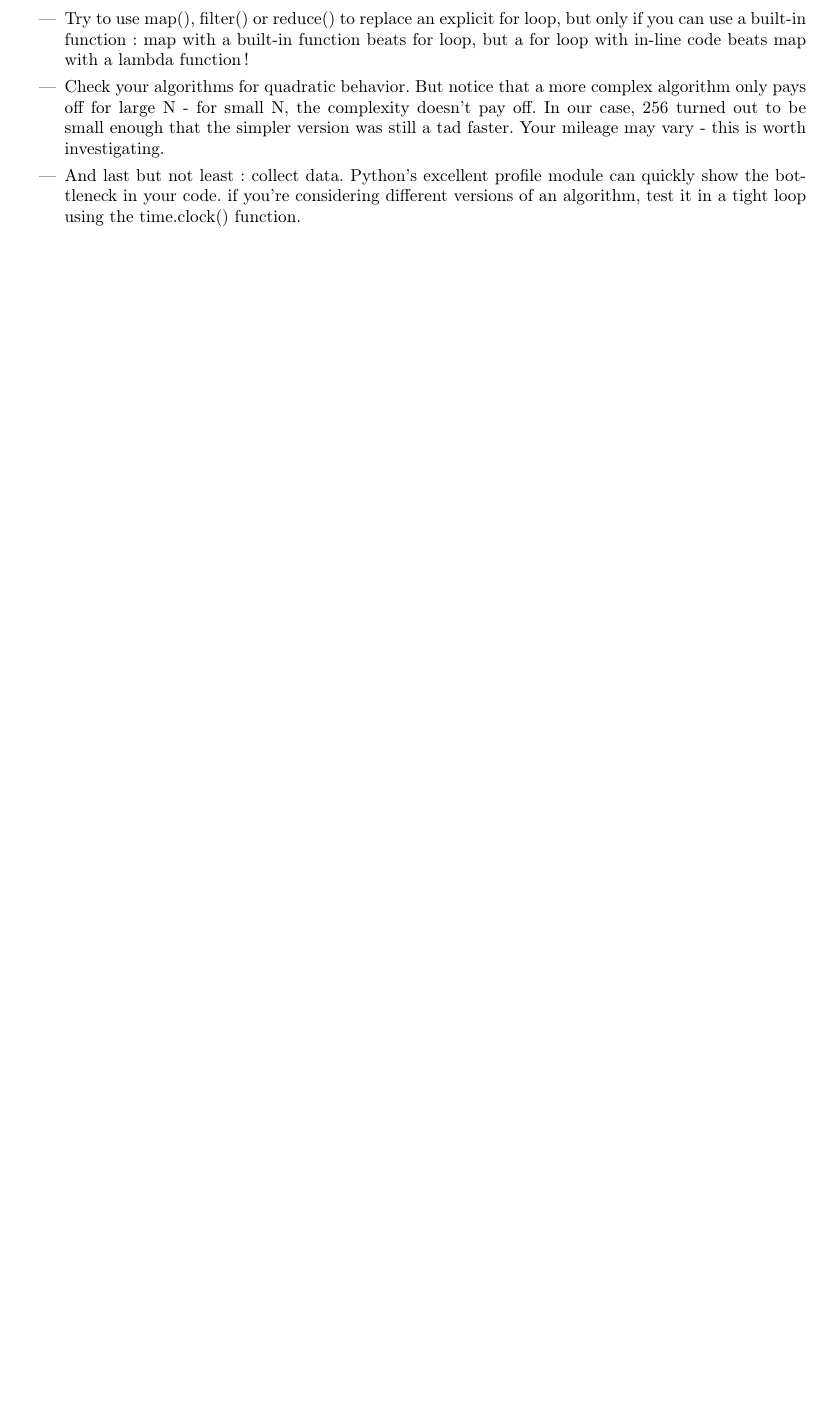
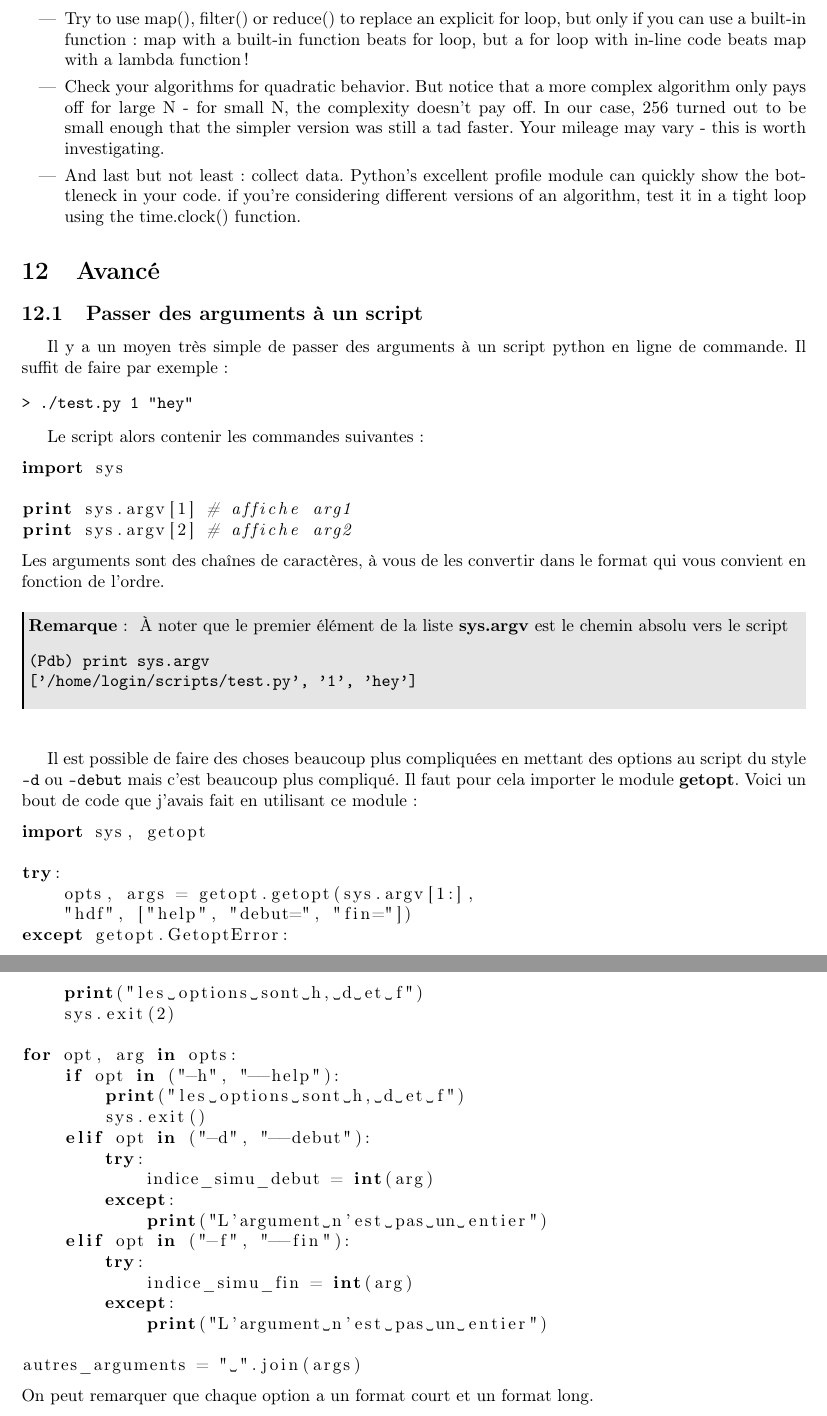
Before and after one commit to sanyaade-teachings/autiwa-tutorials, a LaTeX document (python/python.tex): part of page 17 of 18 before the commit and two parts of pages 17 and 18 of 19 after it, the two joined at a grey line, cut so that both start at the same text, the shorter picture padded with empty space. Compiled offline with pdfLaTeX; an older LaTeX class or package is replaced by its successor.

Commit message:
python:comment passer des arguments à un script. Correction de bugs de compilation que je n'avais pas vu avant tex: rajout d'une erreur de compilation et de l'explication associée
git-svn-id: https://autiwa-tutorials.googlecode.com/svn/trunk@88 0dbe97c4-82fb-7826-aa11-3c1593e05550

```diff
--- a/python/python.tex
+++ b/python/python.tex
@@ -1060,6 +1060,61 @@ If you feel the need for speed, go for built-in functions - you can't beat a loo
 \item And last but not least: collect data. Python's excellent profile module can quickly show the bottleneck in your code. if you're considering different versions of an algorithm, test it in a tight loop using the time.clock() function.
 \end{itemize}
 
+\section{Avancé}
+\subsection{Passer des arguments à un script}
+Il y a un moyen très simple de passer des arguments à un script python en ligne de commande. Il suffit de faire par exemple :
+\begin{verbatim}
+> ./test.py 1 "hey"
+\end{verbatim}
+
+Le script alors contenir les commandes suivantes :
+\begin{lstlisting}[language=python]
+import sys
+
+print sys.argv[1] # affiche arg1
+print sys.argv[2] # affiche arg2
+\end{lstlisting}
+Les arguments sont des chaînes de caractères, à vous de les convertir dans le format qui vous convient en fonction de l'ordre.
+
+\begin{remarque}
+À noter que le premier élément de la liste \textbf{sys.argv} est le chemin absolu vers le script
+\begin{verbatim}
+(Pdb) print sys.argv
+['/home/login/scripts/test.py', '1', 'hey']
+\end{verbatim}
+\end{remarque}
+
+\bigskip
+
+Il est possible de faire des choses beaucoup plus compliquées en mettant des options au script du style \texttt{-d} ou \texttt{--debut} mais c'est beaucoup plus compliqué. Il faut pour cela importer le module \textbf{getopt}. Voici un bout de code que j'avais fait en utilisant ce module :
+\begin{lstlisting}[language=python]
+import sys, getopt
+
+try:
+    opts, args = getopt.getopt(sys.argv[1:],
+    "hdf", ["help", "debut=", "fin="])
+except getopt.GetoptError:
+    print("les options sont h, d et f")
+    sys.exit(2)
+
+for opt, arg in opts:
+    if opt in ("-h", "--help"):
+        print("les options sont h, d et f")
+        sys.exit()
+    elif opt in ("-d", "--debut"):
+        try:
+            indice_simu_debut = int(arg)
+        except:
+            print("L'argument n'est pas un entier")
+    elif opt in ("-f", "--fin"):
+        try:
+            indice_simu_fin = int(arg)
+        except:
+            print("L'argument n'est pas un entier")
+
+autres_arguments = " ".join(args)
+\end{lstlisting}
+On peut remarquer que chaque option a un format court et un format long.
 
 \printindex
 \end{document}
```
Also changed, not shown: latex/debuter avec TeX.tex (+11 -0 lines), latex/debuter avec TeX.pdf, python/python.pdf, python/python.tex (46 more changed lines).
